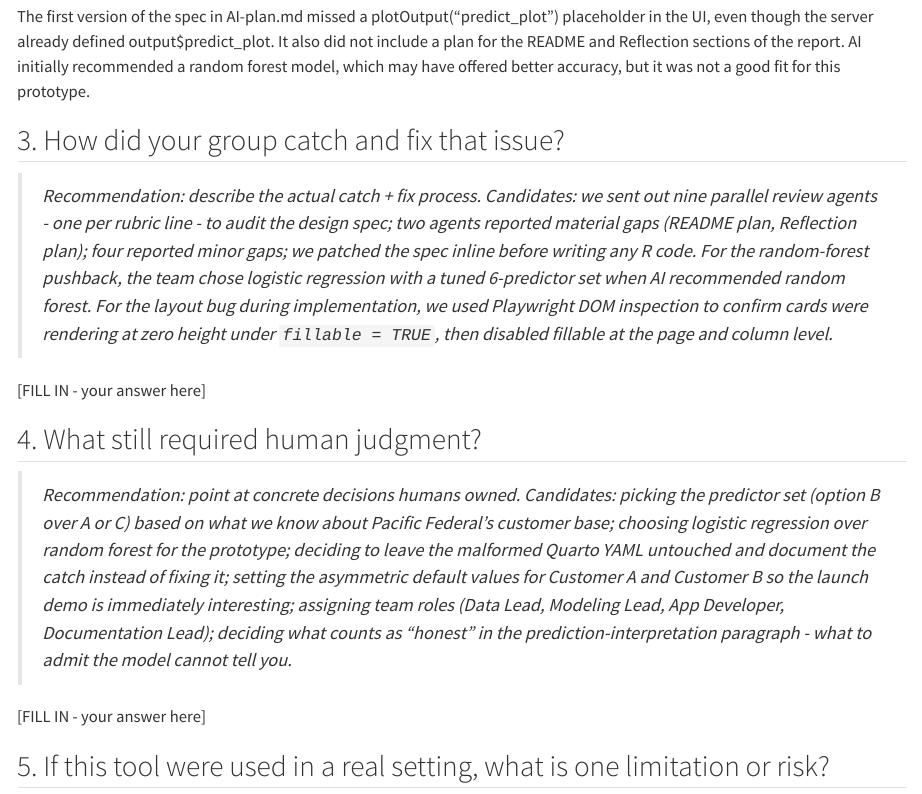
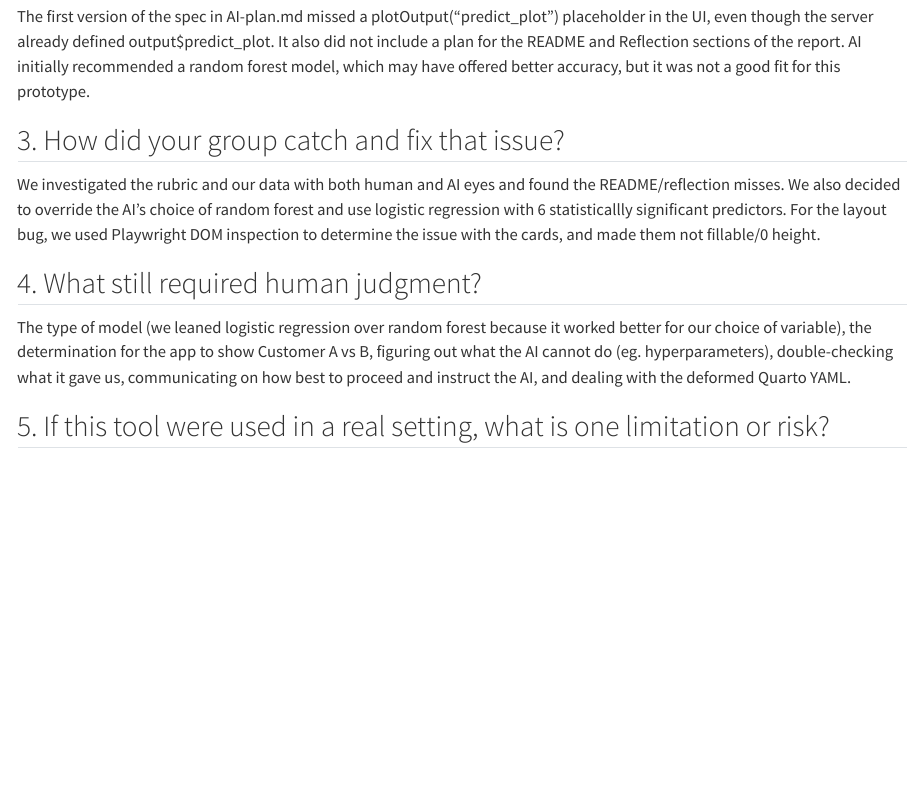
Before and after one commit to charliec2004/mgsc310-final-project, a Quarto document (app/TeamMoney_Mini_AI_Report.qmd): the page in a window 1100 px wide, from 10150 px down. Rendered offline with R 4.5, knitr and Pandoc in place of Quarto, with nearby package versions.

Commit message:
Update TeamMoney_Mini_AI_Report.qmd
all reflection done

```diff
--- a/app/TeamMoney_Mini_AI_Report.qmd
+++ b/app/TeamMoney_Mini_AI_Report.qmd
@@ -309,15 +309,11 @@ The first version of the spec in AI-plan.md missed a plotOutput("predict_plot")
 
 ## 3. How did your group catch and fix that issue?
 
-> *Recommendation: describe the actual catch + fix process. Candidates: we sent out nine parallel review agents - one per rubric line - to audit the design spec; two agents reported material gaps (README plan, Reflection plan); four reported minor gaps; we patched the spec inline before writing any R code. For the random-forest pushback, the team chose logistic regression with a tuned 6-predictor set when AI recommended random forest. For the layout bug during implementation, we used Playwright DOM inspection to confirm cards were rendering at zero height under `fillable = TRUE`, then disabled fillable at the page and column level.*
-
-\[FILL IN - your answer here]
+We investigated the rubric and our data with both human and AI eyes and found the README/reflection misses. We also decided to override the AI's choice of random forest and use logistic regression with 6 statisticallly significant predictors. For the layout bug, we used Playwright DOM inspection to determine the issue with the cards, and made them not fillable/0 height.
 
 ## 4. What still required human judgment?
 
-> *Recommendation: point at concrete decisions humans owned. Candidates: picking the predictor set (option B over A or C) based on what we know about Pacific Federal's customer base; choosing logistic regression over random forest for the prototype; deciding to leave the malformed Quarto YAML untouched and document the catch instead of fixing it; setting the asymmetric default values for Customer A and Customer B so the launch demo is immediately interesting; assigning team roles (Data Lead, Modeling Lead, App Developer, Documentation Lead); deciding what counts as "honest" in the prediction-interpretation paragraph - what to admit the model cannot tell you.*
-
-\[FILL IN - your answer here]
+The type of model (we leaned logistic regression over random forest because it worked better for our choice of variable), the determination for the app to show Customer A vs B, figuring out what the AI cannot do (eg. hyperparameters), double-checking what it gave us, communicating on how best to proceed and instruct the AI, and dealing with the deformed Quarto YAML.
 
 ## 5. If this tool were used in a real setting, what is one limitation or risk?
 
```
